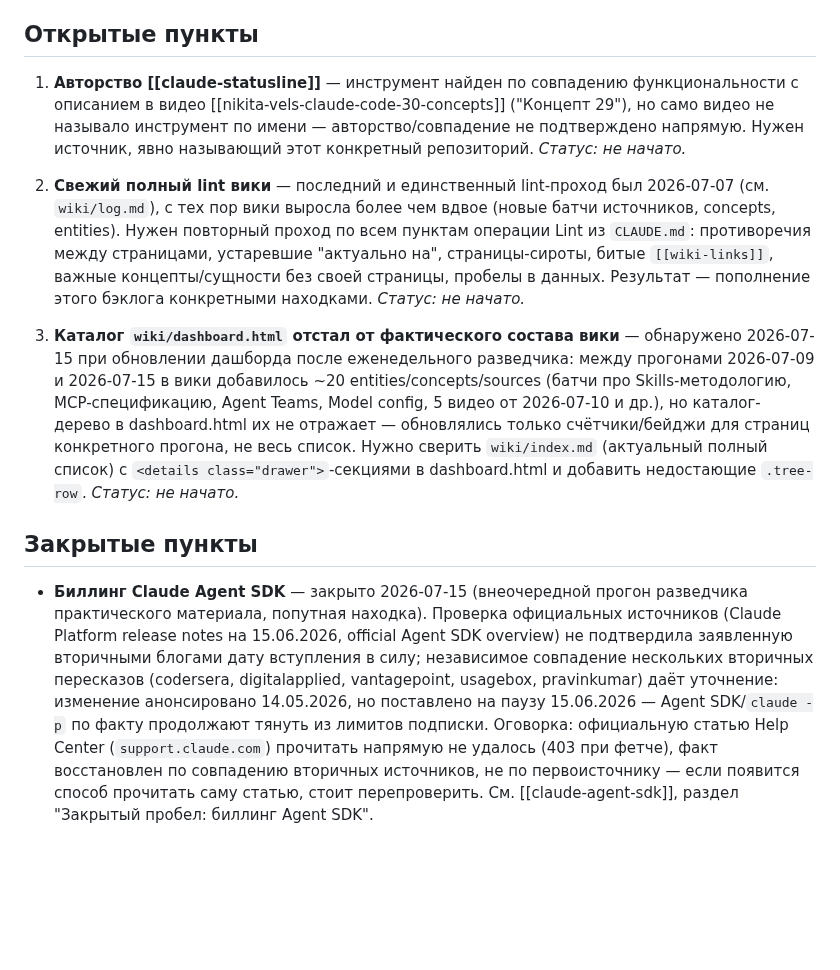
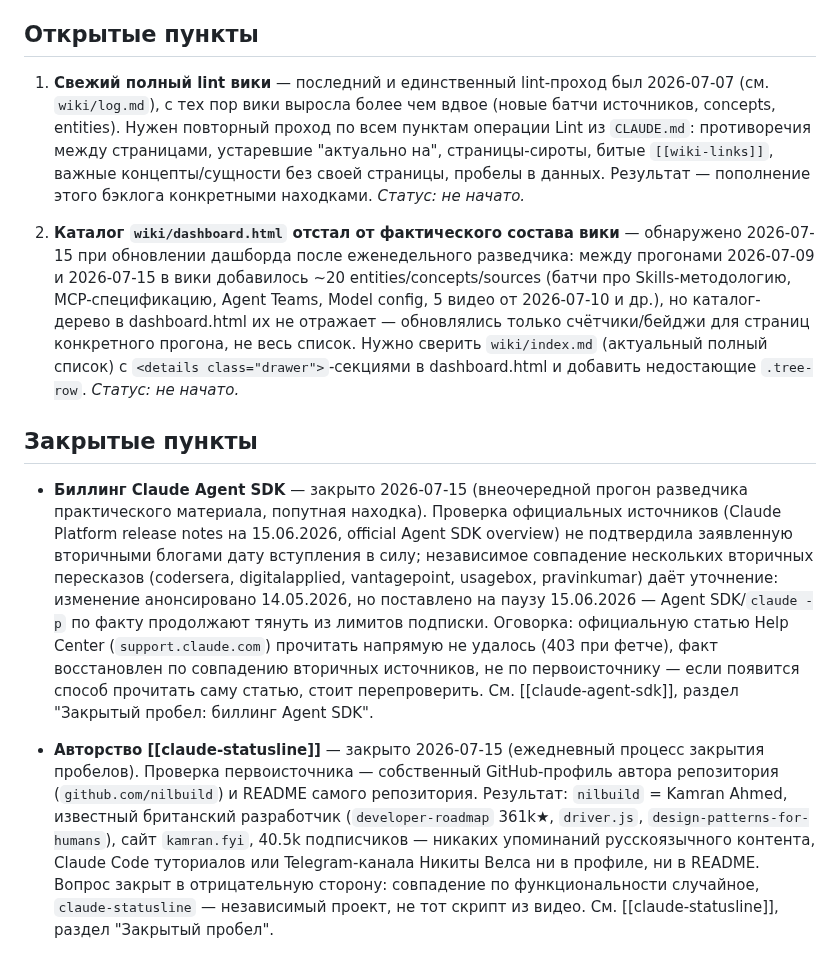
Before and after one commit to Gshin-droid/llm-wiki, a Markdown page: wiki/gaps-backlog.md, the part around the change. Rendered like a GitHub page; blank space fills up the shorter version.

```diff
--- a/wiki/gaps-backlog.md
+++ b/wiki/gaps-backlog.md
@@ -6,12 +6,12 @@ Living-чеклист для ежедневного автономного пр
 
 ## Открытые пункты
 
-1. **Авторство [[claude-statusline]]** — инструмент найден по совпадению функциональности с описанием в видео [[nikita-vels-claude-code-30-concepts]] ("Концепт 29"), но само видео не называло инструмент по имени — авторство/совпадение не подтверждено напрямую. Нужен источник, явно называющий этот конкретный репозиторий. *Статус: не начато.*
+1. **Свежий полный lint вики** — последний и единственный lint-проход был 2026-07-07 (см. `wiki/log.md`), с тех пор вики выросла более чем вдвое (новые батчи источников, concepts, entities). Нужен повторный проход по всем пунктам операции Lint из `CLAUDE.md`: противоречия между страницами, устаревшие "актуально на", страницы-сироты, битые `[[wiki-links]]`, важные концепты/сущности без своей страницы, пробелы в данных. Результат — пополнение этого бэклога конкретными находками. *Статус: не начато.*
 
-2. **Свежий полный lint вики** — последний и единственный lint-проход был 2026-07-07 (см. `wiki/log.md`), с тех пор вики выросла более чем вдвое (новые батчи источников, concepts, entities). Нужен повторный проход по всем пунктам операции Lint из `CLAUDE.md`: противоречия между страницами, устаревшие "актуально на", страницы-сироты, битые `[[wiki-links]]`, важные концепты/сущности без своей страницы, пробелы в данных. Результат — пополнение этого бэклога конкретными находками. *Статус: не начато.*
-
-3. **Каталог `wiki/dashboard.html` отстал от фактического состава вики** — обнаружено 2026-07-15 при обновлении дашборда после еженедельного разведчика: между прогонами 2026-07-09 и 2026-07-15 в вики добавилось ~20 entities/concepts/sources (батчи про Skills-методологию, MCP-спецификацию, Agent Teams, Model config, 5 видео от 2026-07-10 и др.), но каталог-дерево в dashboard.html их не отражает — обновлялись только счётчики/бейджи для страниц конкретного прогона, не весь список. Нужно сверить `wiki/index.md` (актуальный полный список) с `<details class="drawer">`-секциями в dashboard.html и добавить недостающие `.tree-row`. *Статус: не начато.*
+2. **Каталог `wiki/dashboard.html` отстал от фактического состава вики** — обнаружено 2026-07-15 при обновлении дашборда после еженедельного разведчика: между прогонами 2026-07-09 и 2026-07-15 в вики добавилось ~20 entities/concepts/sources (батчи про Skills-методологию, MCP-спецификацию, Agent Teams, Model config, 5 видео от 2026-07-10 и др.), но каталог-дерево в dashboard.html их не отражает — обновлялись только счётчики/бейджи для страниц конкретного прогона, не весь список. Нужно сверить `wiki/index.md` (актуальный полный список) с `<details class="drawer">`-секциями в dashboard.html и добавить недостающие `.tree-row`. *Статус: не начато.*
 
 ## Закрытые пункты
 
 - **Биллинг Claude Agent SDK** — закрыто 2026-07-15 (внеочередной прогон разведчика практического материала, попутная находка). Проверка официальных источников (Claude Platform release notes на 15.06.2026, official Agent SDK overview) не подтвердила заявленную вторичными блогами дату вступления в силу; независимое совпадение нескольких вторичных пересказов (codersera, digitalapplied, vantagepoint, usagebox, pravinkumar) даёт уточнение: изменение анонсировано 14.05.2026, но поставлено на паузу 15.06.2026 — Agent SDK/`claude -p` по факту продолжают тянуть из лимитов подписки. Оговорка: официальную статью Help Center (`support.claude.com`) прочитать напрямую не удалось (403 при фетче), факт восстановлен по совпадению вторичных источников, не по первоисточнику — если появится способ прочитать саму статью, стоит перепроверить. См. [[claude-agent-sdk]], раздел "Закрытый пробел: биллинг Agent SDK".
+
+- **Авторство [[claude-statusline]]** — закрыто 2026-07-15 (ежедневный процесс закрытия пробелов). Проверка первоисточника — собственный GitHub-профиль автора репозитория (`github.com/nilbuild`) и README самого репозитория. Результат: `nilbuild` = Kamran Ahmed, известный британский разработчик (`developer-roadmap` 361k★, `driver.js`, `design-patterns-for-humans`), сайт `kamran.fyi`, 40.5k подписчиков — никаких упоминаний русскоязычного контента, Claude Code туториалов или Telegram-канала Никиты Велса ни в профиле, ни в README. Вопрос закрыт в отрицательную сторону: совпадение по функциональности случайное, `claude-statusline` — независимый проект, не тот скрипт из видео. См. [[claude-statusline]], раздел "Закрытый пробел".
```
Also changed, not shown: wiki/entities/claude-statusline.md (+1 -1 lines), wiki/log.md (+9 -0 lines).
